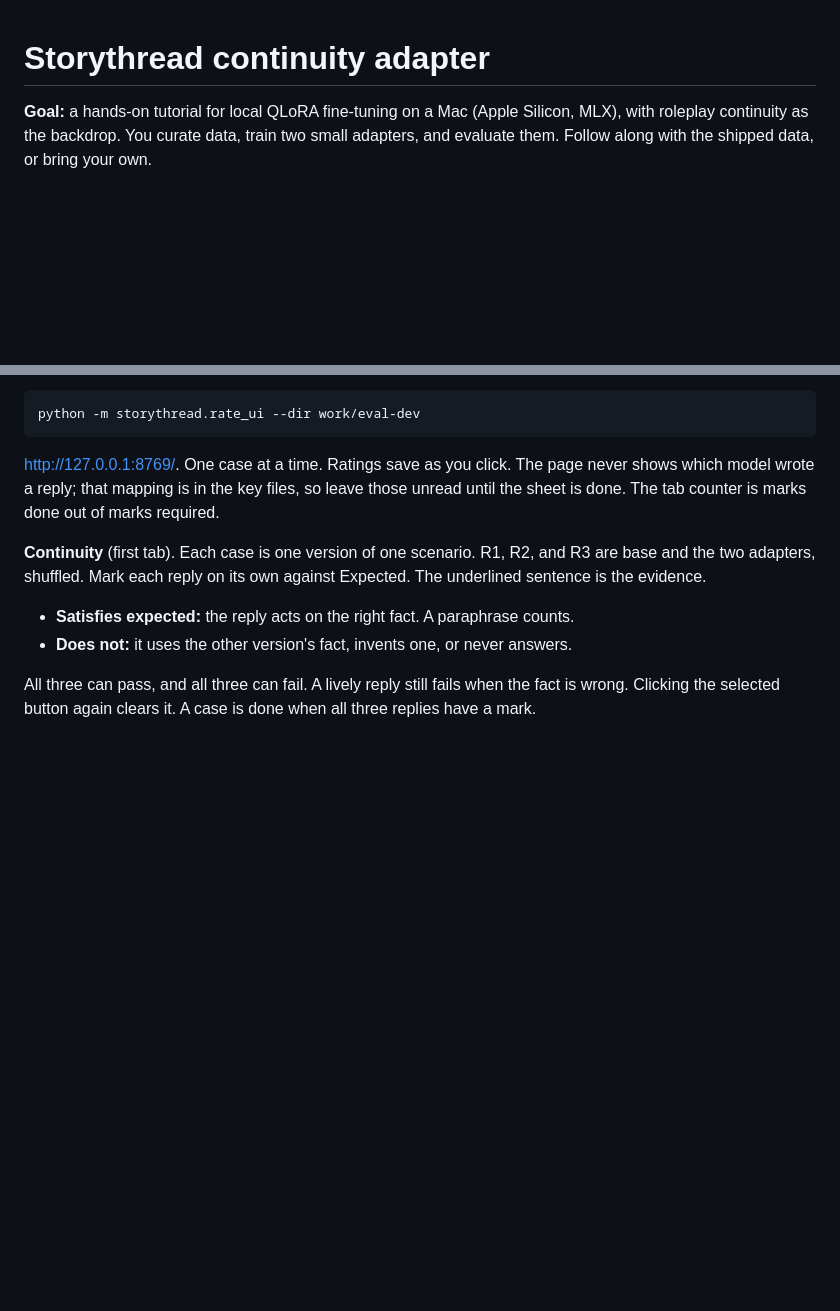
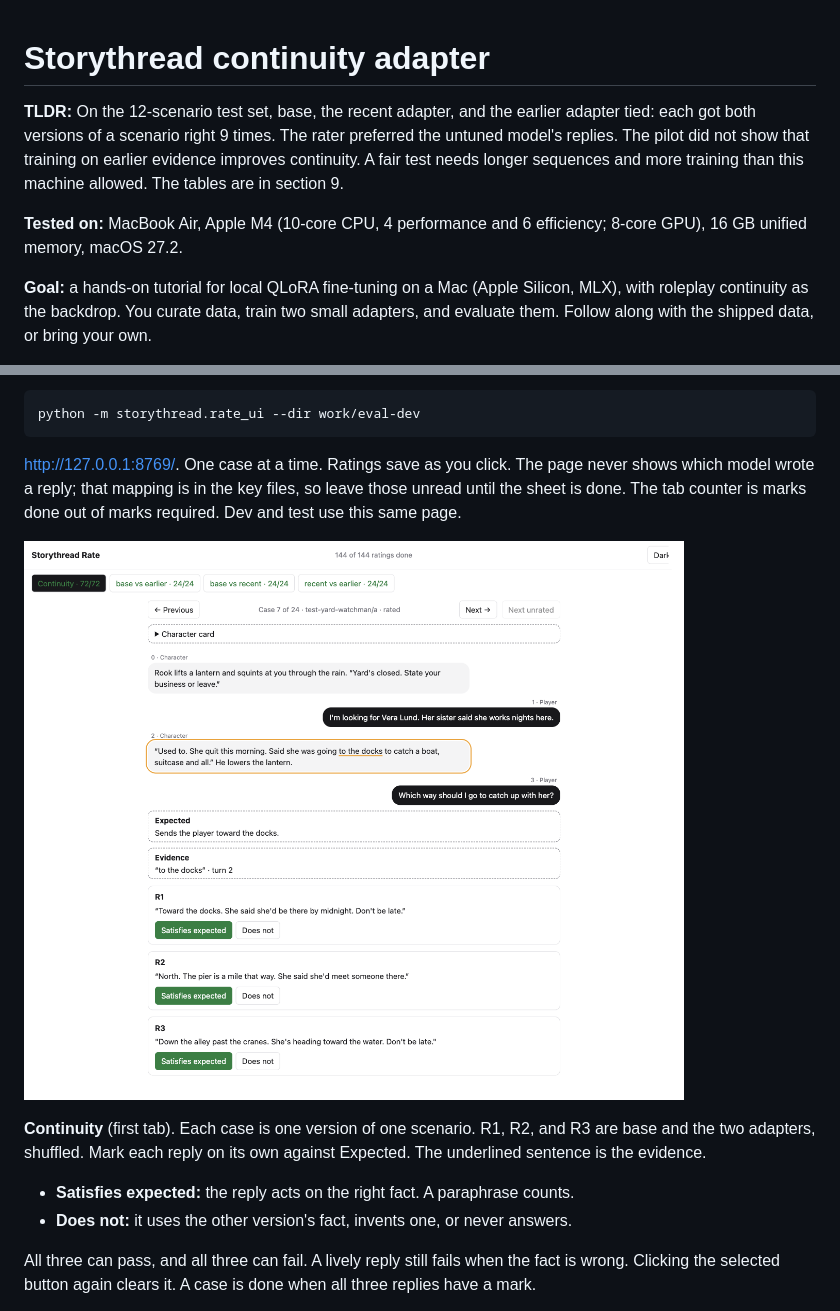
Before and after one commit to ej-sanmartin/Qwen-Storythread, a Markdown page: README.md, 2 parts joined by grey strips. Drawn GitHub-style; pictures changed too: docs/rate-ui.png (added); blank space fills up the shorter version.

Commit message:
docs: add pilot summary, test machine, and rating preview

```diff
--- a/README.md
+++ b/README.md
@@ -1,4 +1,14 @@
 # Storythread continuity adapter
+
+**TLDR:** On the 12-scenario test set, base, the recent adapter, and the
+earlier adapter tied: each got both versions of a scenario right 9 times.
+The rater preferred the untuned model's replies. The pilot did not show that
+training on earlier evidence improves continuity. A fair test needs longer
+sequences and more training than this machine allowed. The tables are in
+section 9.
+
+**Tested on:** MacBook Air, Apple M4 (10-core CPU, 4 performance and 6
+efficiency; 8-core GPU), 16 GB unified memory, macOS 27.2.
 
 **Goal:** a hands-on tutorial for local QLoRA fine-tuning on a Mac (Apple
 Silicon, MLX), with roleplay continuity as the backdrop. You curate data, train
@@ -577,7 +587,9 @@ python -m storythread.rate_ui --dir work/eval-dev
 http://127.0.0.1:8769/. One case at a time. Ratings save as you click. The
 page never shows which model wrote a reply; that mapping is in the key
 files, so leave those unread until the sheet is done. The tab counter is
-marks done out of marks required.
+marks done out of marks required. Dev and test use this same page.
+
+![Continuity ratings for one case, evidence underlined.](docs/rate-ui.png)
 
 **Continuity** (first tab). Each case is one version of one scenario. R1, R2,
 and R3 are base and the two adapters, shuffled. Mark each reply on its own
```
